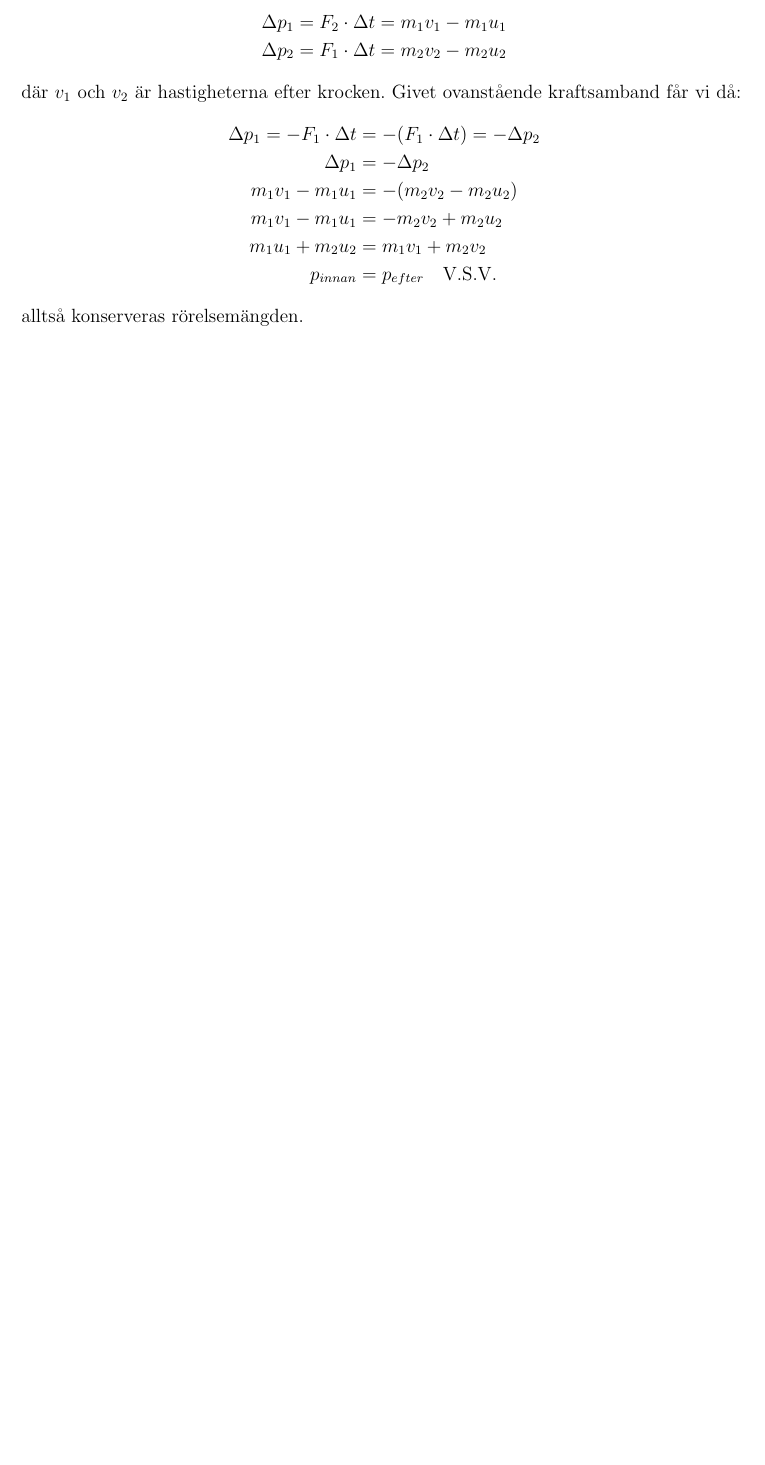
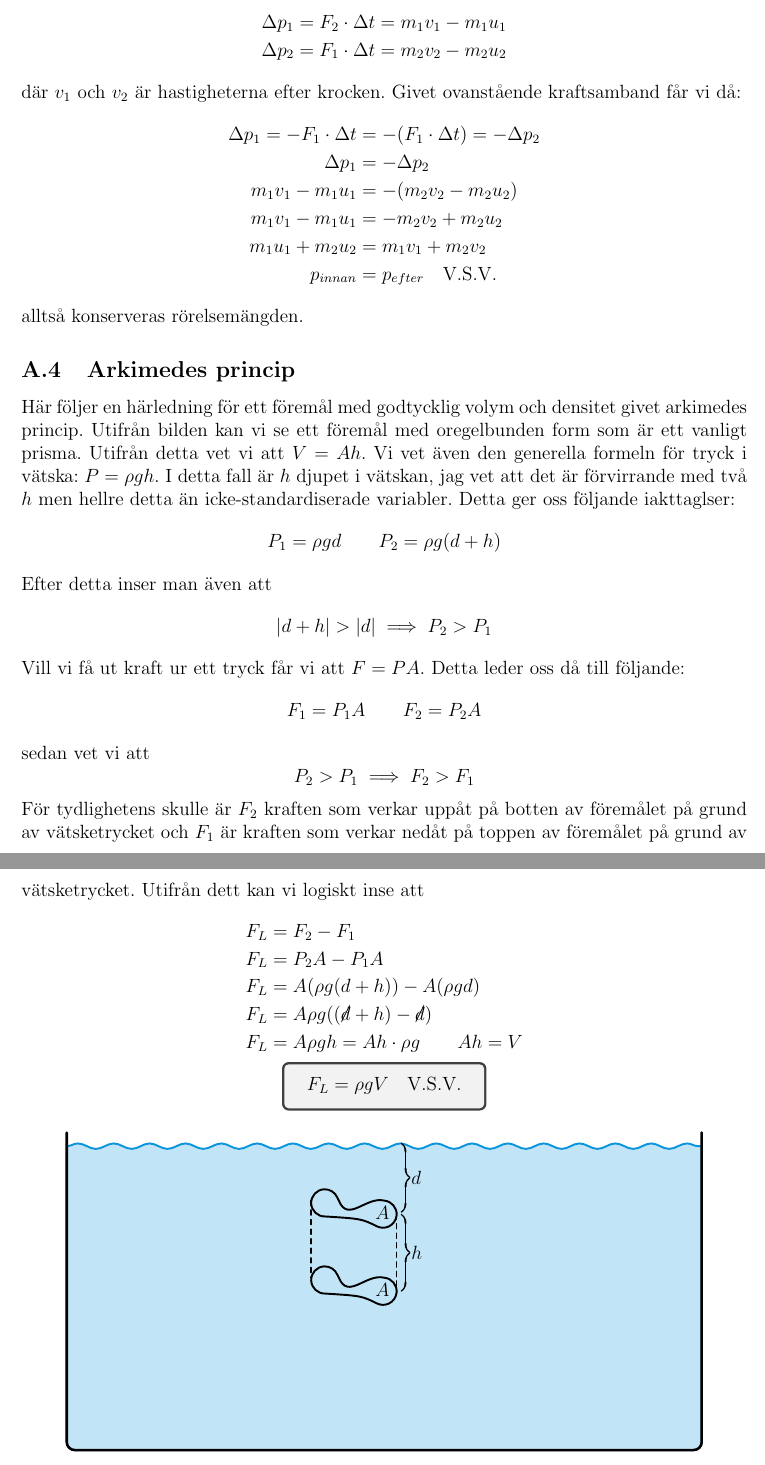
Before and after one commit to StrangeQuark22/Fysik-1-Reference-guide, a LaTeX document (main.tex, which reads chapters/härledningar.tex): part of page 10 of 10 before the commit and two parts of pages 10 and 11 of 11 after it, the two joined at a grey line, cut so that both start at the same text, the shorter picture padded with empty space. Compiled offline with pdfLaTeX.

Commit message:
finished def arkimedes

```diff
--- a/chapters/härledningar.tex
+++ b/chapters/härledningar.tex
@@ -50,3 +50,48 @@ där $v_1$ och $v_2$ är hastigheterna efter krocken. Givet ovanstående kraftsa
     p_{innan} &= p_{efter} \qed
 \end{align*}
 alltså konserveras rörelsemängden.
+
+\subsection{Arkimedes princip}
+\label{def:arkimedes}
+Här följer en härledning för ett föremål med godtycklig volym och densitet givet arkimedes princip. Utifrån bilden kan vi se ett föremål med oregelbunden form som är ett vanligt prisma. Utifrån detta vet vi att $V = Ah$. Vi vet även den generella formeln för tryck i vätska: $P = \rho gh$. I detta fall är $h$ djupet i vätskan, jag vet att det är förvirrande med två $h$ men hellre detta än icke-standardiserade variabler. Detta ger oss följande iakttaglser:
+\begin{equation*}
+    P_1 = \rho gd \qquad P_2 = \rho g(d+h)
+\end{equation*}
+Efter detta inser man även att
+\begin{equation*}
+    |d+h| > |d| \implies P_2 > P_1
+\end{equation*}
+Vill vi få ut kraft ur ett tryck får vi att $F = PA$. Detta leder oss då till följande:
+\begin{equation*}
+    F_1 = P_1A \qquad F_2 = P_2A
+\end{equation*}
+sedan vet vi att
+\begin{equation*}
+    P_2 > P_1 \implies F_2 > F_1
+\end{equation*}
+För tydlighetens skulle är $F_2$ kraften som verkar uppåt på botten av föremålet på grund av vätsketrycket och $F_1$ är kraften som verkar nedåt på toppen av föremålet på grund av vätsketrycket. Utifrån dett kan vi logiskt inse att
+\begin{gather*}
+    \begin{aligned}
+        F_L &= F_2 - F_1 \\
+        F_L &= P_2A - P_1A \\
+        F_L &= A(\rho g(d+h)) - A(\rho gd) \\
+        F_L &= A\rho g((\cancel{d}+h)-\cancel{d}) \\
+        F_L &= A\rho gh = Ah \cdot \rho g \qquad Ah = V
+    \end{aligned} \\
+    \tcboxmath{F_L = \rho gV \qed}
+\end{gather*}
+\begin{center}
+    \begin{tikzpicture}[every path/.style={very thick}]
+        %container
+        \filldraw[color=cyan!80!blue, fill opacity=0.25] decorate [decoration={snake,amplitude=0.6mm,segment length=0.79cm}] {(-7,-0.3) -- ++ (14,0)} [rounded corners=5pt] -- ++(0,-6.7) -- ++(-14,0) [sharp corners] -- cycle;
+        \draw[ultra thick, rounded corners=5pt, line cap=round] (-7,0) -- ++(0,-7) -- ++(14,0) -- ++(0,7);
+        %shape
+        \draw[line join=round] (-1,-1.5) .. controls (-0.8, -2) and (-0.4, -1.4) .. (0,-1.5) arc [start angle=85,delta angle=-200, radius=0.3cm] node [pos=0.4, anchor=east] {$A$} .. controls (-0.5,-1.9) .. (-1.3,-1.85) arc [start angle=272, delta angle=-250, radius=0.3cm] -- cycle;
+        \draw[line join=round,yshift=-1.7cm] (-1,-1.5) .. controls (-0.8, -2) and (-0.4, -1.4) .. (0,-1.5) arc [start angle=85,delta angle=-200, radius=0.3cm] node [pos=0.4, anchor=east] {$A$} .. controls (-0.5,-1.9) .. (-1.3,-1.85) arc [start angle=272, delta angle=-250, radius=0.3cm] -- cycle;
+        \draw[dashed, line cap=round] (-1.61,-1.5) -- ++(0,-1.7);
+        \draw[dashed, line cap=round] (0.27, -1.8) -- ++(0,-1.7);
+        %height
+        \draw[decorate, decoration={calligraphic brace,amplitude=2mm}, xshift=0.1cm] (0.27, -1.8) -- ++(0,-1.7) node[pos=0.5, anchor=west, right=2pt] {$h$};
+        \draw[decorate, decoration={calligraphic brace,amplitude=2mm}, xshift=0.1cm] (0.27, -0.23) -- ++(0,-1.53) node[pos=0.5, anchor=west, right=2pt] {$d$};
+    \end{tikzpicture}
+\end{center}
--- a/main.tex
+++ b/main.tex
@@ -24,7 +24,7 @@
 \usepackage{pgf}
 \usepackage{tikz}
 \usepackage{graphicx}
-\usetikzlibrary{calc,decorations.pathmorphing}
+\usetikzlibrary{calc,decorations.pathmorphing,decorations.pathreplacing,calligraphy}
 \usepackage{tcolorbox}
 \tcbuselibrary{theorems}
 \usepackage{array}
```
Also changed, not shown: chapters/krafter.tex (+1 -1 lines), main.pdf, chapters/härledningar.tex (2 more changed lines).
